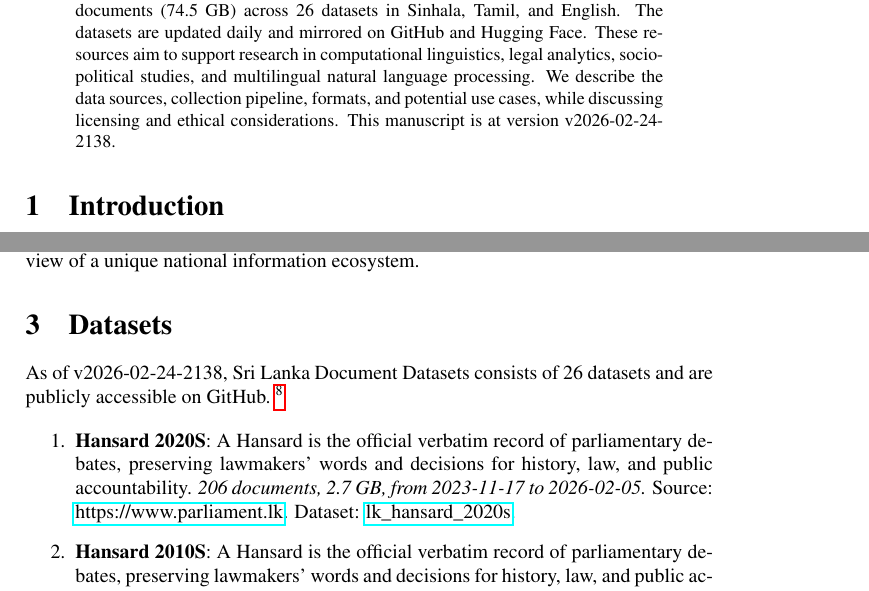
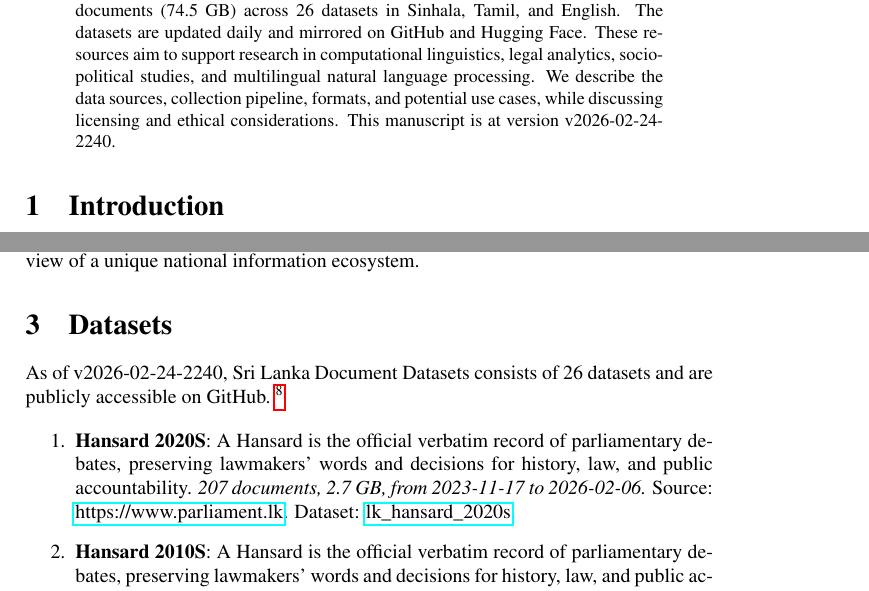
Before and after one commit to nuuuwan/lk_datasets, a LaTeX paper (latex/lk_datasets.tex): two parts of pages 1 and 2 of 7, joined at a grey line, cut so that both start at the same text. Compiled offline with pdfLaTeX; a LaTeX package or settings file that is missing is left out.

Commit message:
🤖 [build.yml] 2026-02-24-1710

```diff
--- a/latex/lk_datasets.tex
+++ b/latex/lk_datasets.tex
@@ -16,7 +16,7 @@
 \normalsize%
 \maketitle%
 \begin{abstract}%
-We present a collection of open, machine-readable document datasets covering parliamentary proceedings, legal judgments, government publications, news, and tourism statistics from Sri Lanka. The collection currently comprises of  256,413  documents (74.5 GB) across 26  datasets in Sinhala, Tamil, and English. The datasets are updated daily and mirrored on GitHub and Hugging Face. These resources aim to support research in computational linguistics, legal analytics, socio-political studies, and multilingual natural language processing. We describe the data sources, collection pipeline, formats, and potential use cases, while discussing licensing and ethical considerations. This manuscript is at version v2026-02-24-2138.%
+We present a collection of open, machine-readable document datasets covering parliamentary proceedings, legal judgments, government publications, news, and tourism statistics from Sri Lanka. The collection currently comprises of  256,417  documents (74.5 GB) across 26  datasets in Sinhala, Tamil, and English. The datasets are updated daily and mirrored on GitHub and Hugging Face. These resources aim to support research in computational linguistics, legal analytics, socio-political studies, and multilingual natural language processing. We describe the data sources, collection pipeline, formats, and potential use cases, while discussing licensing and ethical considerations. This manuscript is at version v2026-02-24-2240.%
 
 %
 \end{abstract}%
@@ -86,7 +86,7 @@ The Sri Lanka Document Datasets aim to fill this gap by aggregating diverse sour
 %
 \section{Datasets}%
 \label{sec:Datasets}%
-As of v2026-02-24-2138, Sri Lanka Document Datasets
+As of v2026-02-24-2240, Sri Lanka Document Datasets
   consists of 26 datasets
  and are publicly accessible on GitHub.%
 ~%
@@ -95,7 +95,7 @@ As of v2026-02-24-2138, Sri Lanka Document Datasets
 %
 \begin{enumerate}%
 \item%
-\textbf{Hansard 2020S}: A Hansard is the official verbatim record of parliamentary debates, preserving lawmakers’ words and decisions for history, law, and public accountability.\textit{ 206 documents, 2.7 GB, from 2023{-}11{-}17 to 2026{-}02{-}05.} Source: \href{https://www.parliament.lk}{https://www.parliament.lk}. Dataset: \href{https://github.com/nuuuwan/lk\_hansard/tree/data\_lk\_hansard\_2020s/data/lk\_hansard\_2020s}{lk\_hansard\_2020s}.%
+\textbf{Hansard 2020S}: A Hansard is the official verbatim record of parliamentary debates, preserving lawmakers’ words and decisions for history, law, and public accountability.\textit{ 207 documents, 2.7 GB, from 2023{-}11{-}17 to 2026{-}02{-}06.} Source: \href{https://www.parliament.lk}{https://www.parliament.lk}. Dataset: \href{https://github.com/nuuuwan/lk\_hansard/tree/data\_lk\_hansard\_2020s/data/lk\_hansard\_2020s}{lk\_hansard\_2020s}.%
 \item%
 \textbf{Hansard 2010S}: A Hansard is the official verbatim record of parliamentary debates, preserving lawmakers’ words and decisions for history, law, and public accountability.\textit{ 10 documents, 153.2 MB, from 2019{-}09{-}05 to 2019{-}11{-}11.} Source: \href{https://www.parliament.lk}{https://www.parliament.lk}. Dataset: \href{https://github.com/nuuuwan/lk\_hansard/tree/data\_lk\_hansard\_2010s/data/lk\_hansard\_2010s}{lk\_hansard\_2010s}.%
 \item%
```
Also changed, not shown: README.md, latex/lk_datasets.pdf, latex/lk_datasets.tex (2 more changed lines).
